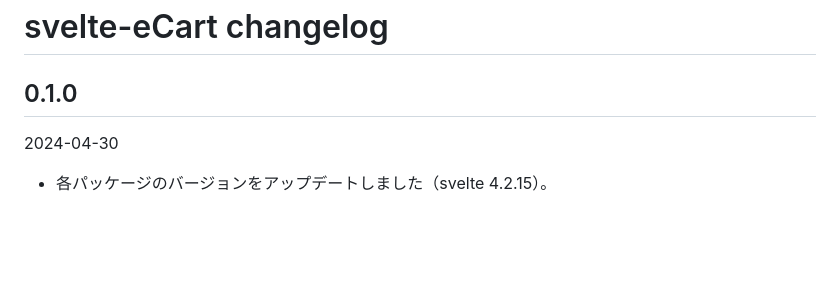
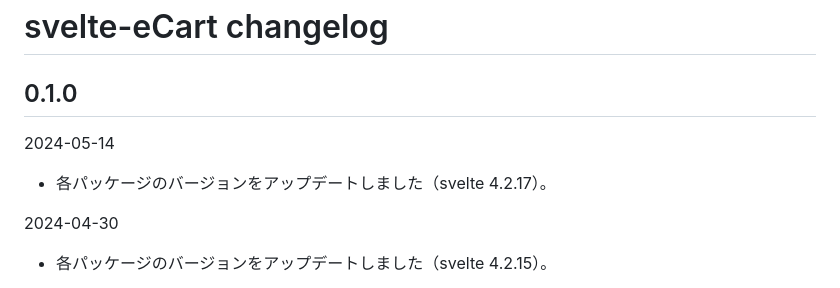
Before and after one commit to ru-museum/svelte-eCart, a Markdown page: CHANGELOG.md, the part around the change. Rendered like a GitHub page; blank space fills up the shorter version.

```diff
--- a/CHANGELOG.md
+++ b/CHANGELOG.md
@@ -1,6 +1,9 @@
 # svelte-eCart changelog
 
 ## 0.1.0
+
+2024-05-14
+- 各パッケージのバージョンをアップデートしました（svelte 4.2.17）。
 
 2024-04-30
 - 各パッケージのバージョンをアップデートしました（svelte 4.2.15）。
```
